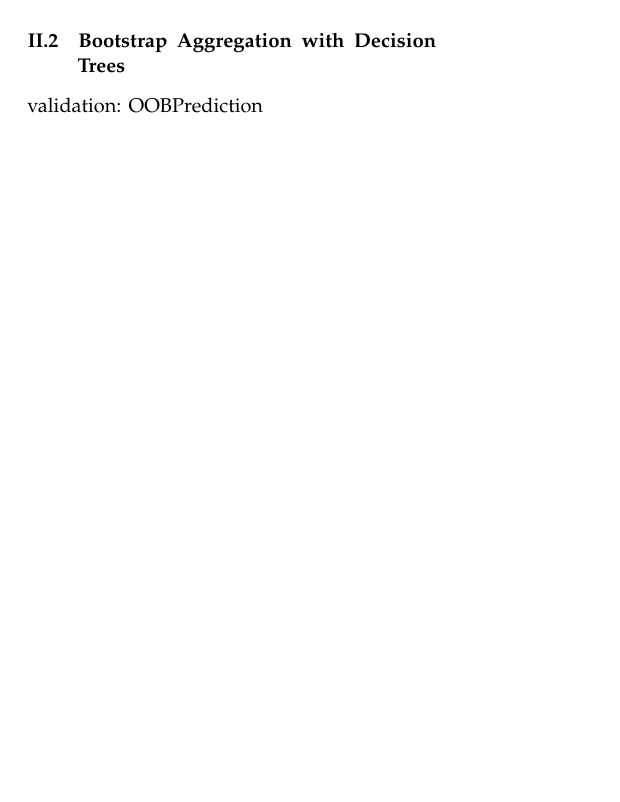
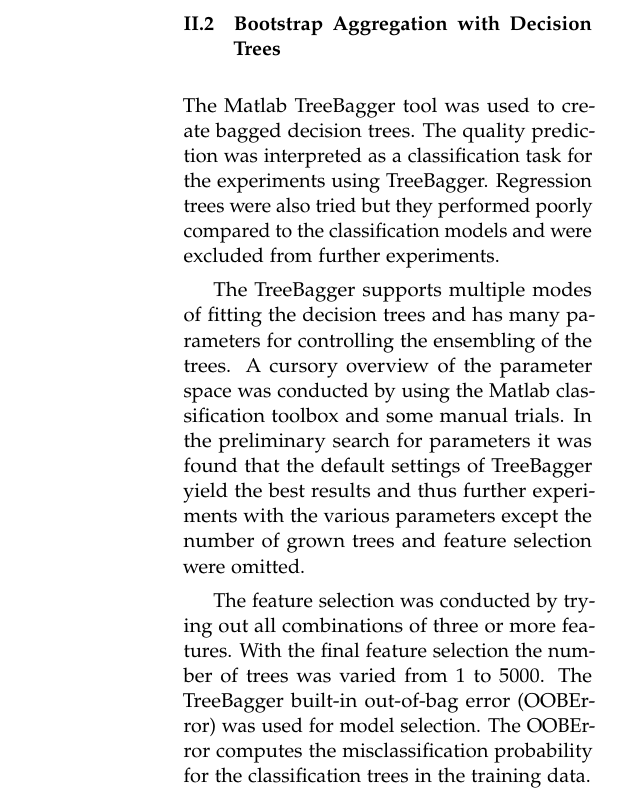
Before and after one commit to hartikainen/wines, a LaTeX paper (report/report.tex, which reads report/03-experiments.tex): part of one column of page 4 of 5 before the commit and part of one column of page 5 of 6 after it, cut so that both start at the same text, the shorter picture padded with empty space. Compiled offline with pdfLaTeX.

Commit message:
quality intro, mv regression, bagging

```diff
--- a/report/03-experiments.tex
+++ b/report/03-experiments.tex
@@ -21,6 +23,11 @@
 
 \subsubsection{Bootstrap Aggregation with Decision Trees}
-validation: OOBPrediction
+The Matlab TreeBagger tool was used to create bagged decision trees. The quality prediction was interpreted as a classification task for the experiments using TreeBagger. Regression trees were also tried but they performed poorly compared to the classification models and were excluded from further experiments.
+
+The TreeBagger supports multiple modes of fitting the decision trees and has many parameters for controlling the ensembling of the trees. A cursory overview of the parameter space was conducted by using the Matlab classification toolbox and some manual trials. In the preliminary search for parameters it was found that the default settings of TreeBagger yield the best results and thus further experiments with the various parameters except the number of grown trees and feature selection were omitted.
+
+The feature selection was conducted by trying out all combinations of three or more features. With the final feature selection the number of trees was varied from 1 to 5000. The TreeBagger built-in out-of-bag error (OOBError) was used for model selection. The OOBError computes the misclassification probability for the classification trees in the training data.
+
 \subsubsection{Extreme Learning Machine}
 neuronit: 11 linear neurons, for linear riippuvuus
 nonlinearty: tansig 0 - 1000
```
Also changed, not shown: report/03-experiments.tex (6 more changed lines).
